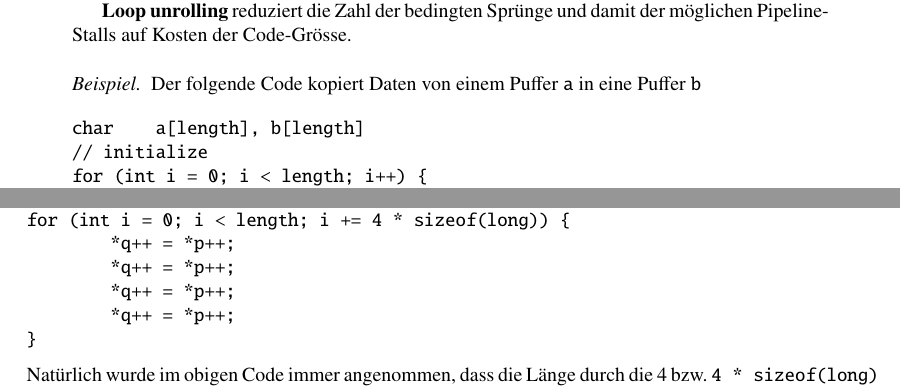
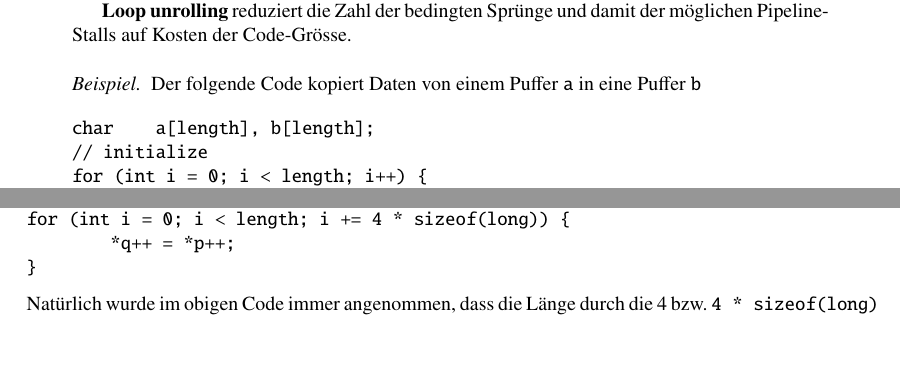
Before and after one commit to dbrgn/SeminarHPC, a LaTeX book (skript/skript.tex, which reads skript/maschinen.tex): two parts of pages 16 and 17 of 74, joined at a grey line, cut so that both start at the same text, the shorter picture padded with empty space. Compiled offline with pdfLaTeX.

```diff
--- a/skript/maschinen.tex
+++ b/skript/maschinen.tex
@@ -230,9 +230,6 @@
 long    *p = (long *)a;
 long    *q = (long *)b;
 for (int i = 0; i < length; i += 4 * sizeof(long)) {
-        *q++ = *p++;
-        *q++ = *p++;
-        *q++ = *p++;
         *q++ = *p++;
 }
 \end{verbatim}
```
Also changed, not shown: code/gauss/openmpi/gauss.c (+1 -1 lines), skript/maschinen.tex (2 more changed lines).
